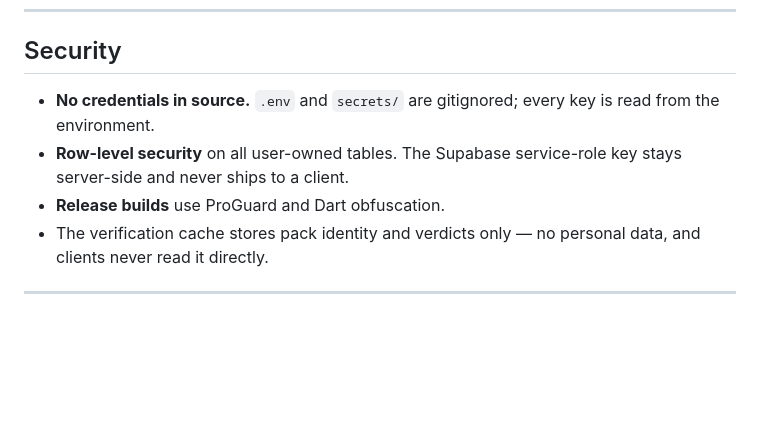
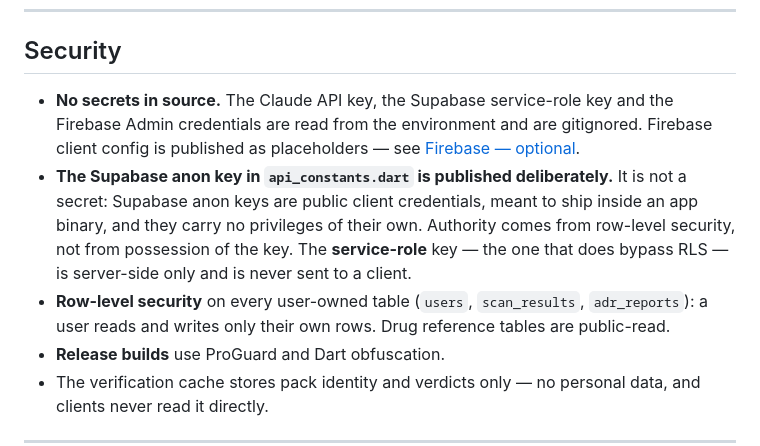
Before and after one commit to Ibrahim4594/DawaaCheck-Pasha-Awards-2026, a Markdown page: README.md, the part around the change. GitHub-like rendering; blank space fills up the shorter version.

Commit message:
docs: explain why the Supabase anon key is published
The anon key is a public client credential with no privileges of its own —
authority comes from row-level security. Stating that distinguishes it from the
service-role key, which is server-side only, and stops it reading as a
credential left in source by accident.

Co-Authored-By: Claude Opus 5 <noreply@anthropic.com>

```diff
--- a/README.md
+++ b/README.md
@@ -286,10 +286,19 @@ openclaw/          five monitoring agents, Paperclip scheduling
 
 ## Security
 
-- **No credentials in source.** `.env` and `secrets/` are gitignored; every
-  key is read from the environment.
-- **Row-level security** on all user-owned tables. The Supabase service-role
-  key stays server-side and never ships to a client.
+- **No secrets in source.** The Claude API key, the Supabase service-role key
+  and the Firebase Admin credentials are read from the environment and are
+  gitignored. Firebase client config is published as placeholders — see
+  [Firebase — optional](#4-firebase--optional).
+- **The Supabase anon key in `api_constants.dart` is published deliberately.**
+  It is not a secret: Supabase anon keys are public client credentials, meant
+  to ship inside an app binary, and they carry no privileges of their own.
+  Authority comes from row-level security, not from possession of the key. The
+  **service-role** key — the one that does bypass RLS — is server-side only and
+  is never sent to a client.
+- **Row-level security** on every user-owned table (`users`, `scan_results`,
+  `adr_reports`): a user reads and writes only their own rows. Drug reference
+  tables are public-read.
 - **Release builds** use ProGuard and Dart obfuscation.
 - The verification cache stores pack identity and verdicts only — no personal
   data, and clients never read it directly.
```
